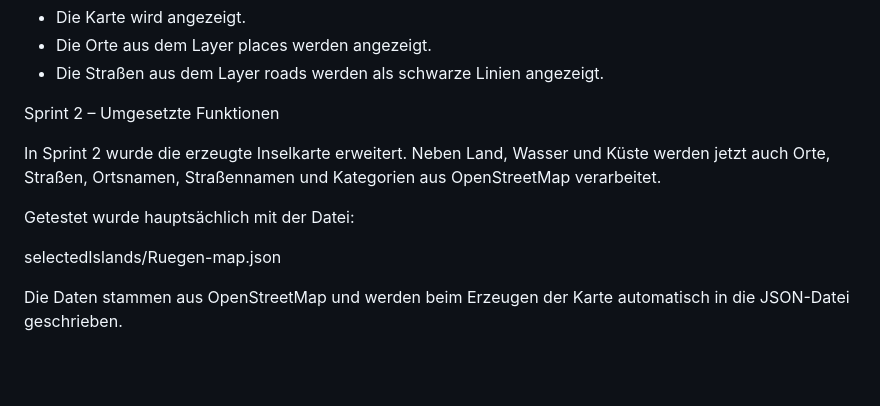
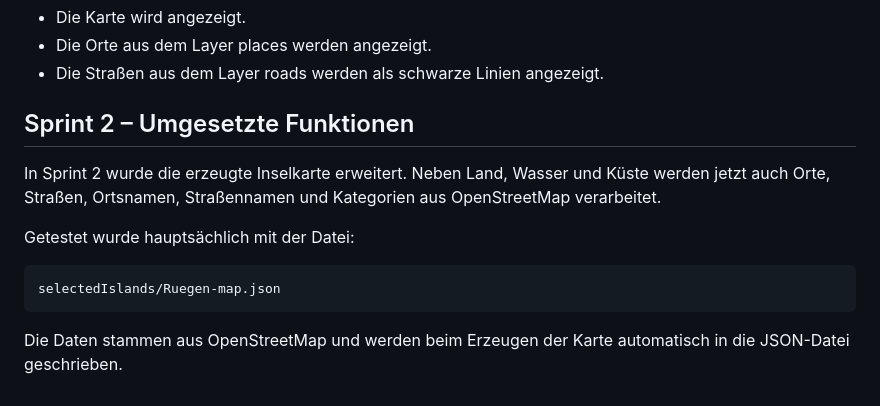
Before and after one commit to elieen-b/workadventure-map, a Markdown page: README.md, the part around the change. Drawn GitHub-style; blank space fills up the shorter version.

````diff
--- a/README.md
+++ b/README.md
@@ -345,13 +345,13 @@ Erwartetes Ergebnis
 
 
 
-Sprint 2 – Umgesetzte Funktionen
+## Sprint 2 – Umgesetzte Funktionen
 
 In Sprint 2 wurde die erzeugte Inselkarte erweitert.
 Neben Land, Wasser und Küste werden jetzt auch Orte, Straßen, Ortsnamen, Straßennamen und Kategorien aus OpenStreetMap verarbeitet.
 
 Getestet wurde hauptsächlich mit der Datei:
-
+```json
 selectedIslands/Ruegen-map.json
-
+```
 Die Daten stammen aus OpenStreetMap und werden beim Erzeugen der Karte automatisch in die JSON-Datei geschrieben.
````
